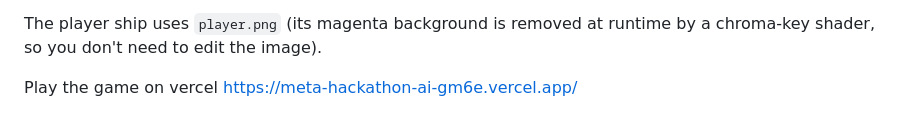
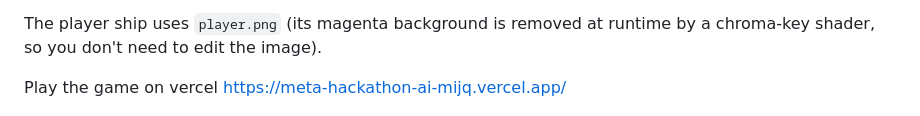
Before and after one commit to samaranez1/Meta-hackathon-, a Markdown page: README.md, the part around the change. GitHub-like rendering.

Commit message:
Update game link in README

```diff
--- a/README.md
+++ b/README.md
@@ -24,7 +24,7 @@ The player ship uses `player.png`
 (its magenta background is removed at runtime by a chroma-key shader, so you
 don't need to edit the image).
 
-Play the game on vercel https://meta-hackathon-ai-gm6e.vercel.app/
+Play the game on vercel https://meta-hackathon-ai-mijq.vercel.app/
 
 ![Screenshot](Screenshot_20261104-142228.png)
 
```
